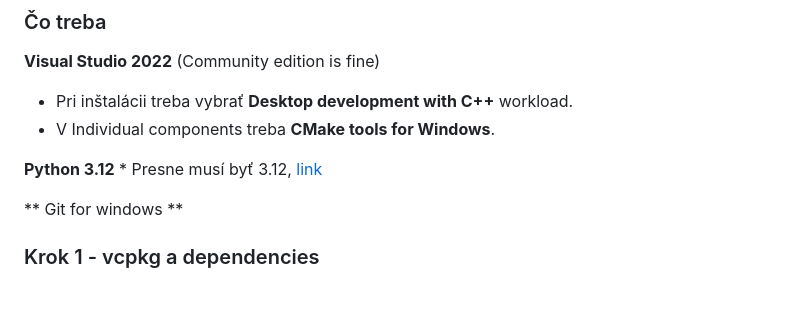
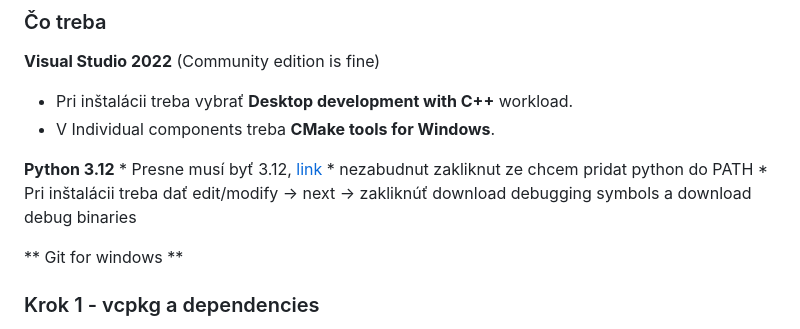
Before and after one commit to CrusaderSVK287/File-Integrity-Monitoring, a Markdown page: README.md, the part around the change. GitHub-like rendering; blank space fills up the shorter version.

Commit message:
readme fix, pridal som ako nainstalovat spravne python

```diff
--- a/README.md
+++ b/README.md
@@ -83,6 +83,8 @@ Podarilo sa mi spojazdniť kompiláciu na windowse, tu je postup.
 
 **Python 3.12**
 	* Presne musí byť 3.12, [link](https://www.python.org/downloads/windows/)
+	* nezabudnut zakliknut ze chcem pridat python do PATH
+	* Pri inštalácii treba dať edit/modify -> next -> zakliknúť download debugging symbols a download debug binaries
 
 ** Git for windows **
 
```
